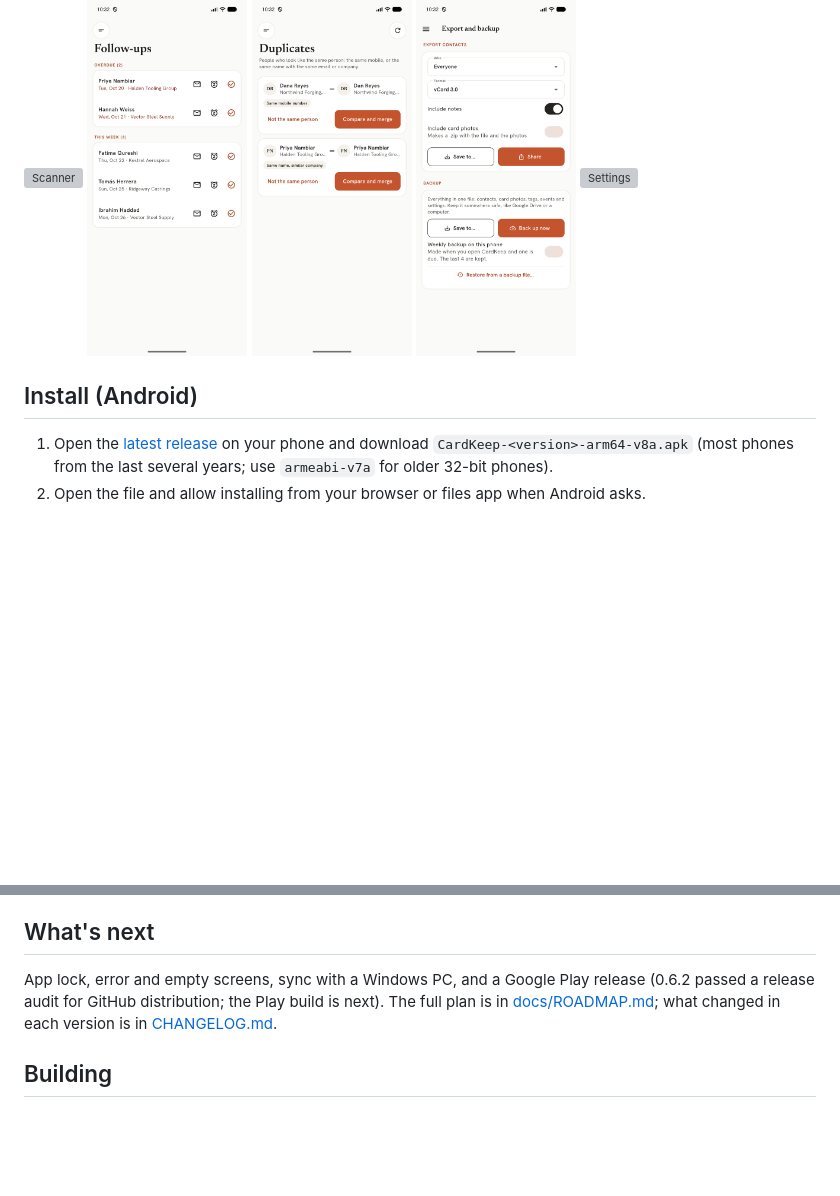
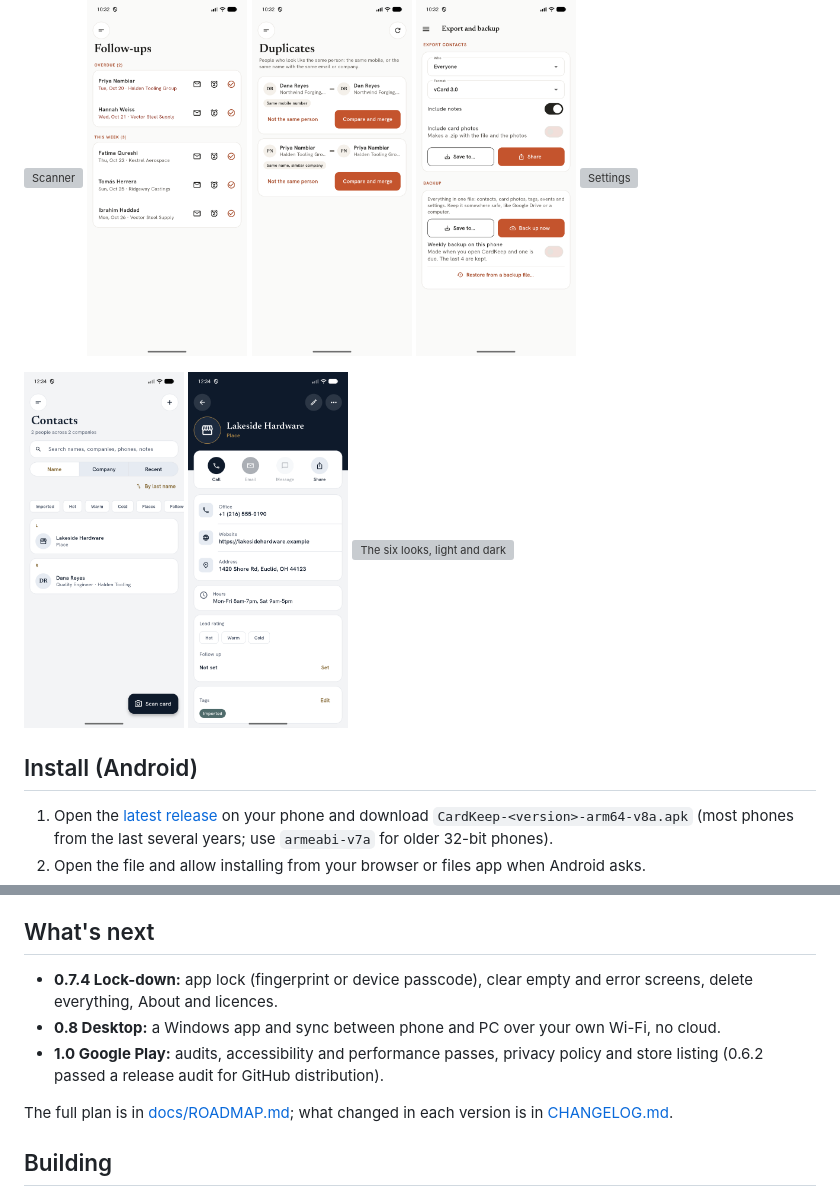
Before and after one commit to AxialForge/cardkeep, a Markdown page: README.md, 2 parts joined by grey strips. GitHub-like rendering; blank space fills up the shorter version; grey boxes are pictures that could not be loaded.

Commit message:
Update the README for 0.7: roadmap, places and looks screenshots

```diff
--- a/README.md
+++ b/README.md
@@ -54,6 +54,12 @@ reads it, fills in the contact and keeps the card with them. No account, no clou
   <img src="docs/screenshots/settings.png" width="160" alt="Settings">
 </p>
 
+<p>
+  <img src="docs/screenshots/places/places-list.png" width="160" alt="Places in Contacts">
+  <img src="docs/screenshots/places/place-page.png" width="160" alt="A place">
+  <img src="docs/screenshots/themes/palettes.png" width="330" alt="The six looks, light and dark">
+</p>
+
 ## Install (Android)
 
 1. Open the [latest release](../../releases/latest) on your phone and download `CardKeep-<version>-arm64-v8a.apk`
@@ -82,9 +88,11 @@ how to use every screen is in the [User Manual](docs/manual/user-manual.md).
 
 ## What's next
 
-App lock, error and empty screens, sync with a Windows PC, and a Google Play release (0.6.2 passed a release audit for GitHub distribution;
-the Play build is next). The full plan is in [docs/ROADMAP.md](docs/ROADMAP.md); what changed in each version is in
-[CHANGELOG.md](CHANGELOG.md).
+- **0.7.4 Lock-down:** app lock (fingerprint or device passcode), clear empty and error screens, delete everything, About and licences.
+- **0.8 Desktop:** a Windows app and sync between phone and PC over your own Wi-Fi, no cloud.
+- **1.0 Google Play:** audits, accessibility and performance passes, privacy policy and store listing (0.6.2 passed a release audit for GitHub distribution).
+
+The full plan is in [docs/ROADMAP.md](docs/ROADMAP.md); what changed in each version is in [CHANGELOG.md](CHANGELOG.md).
 
 ## Building
 
```
